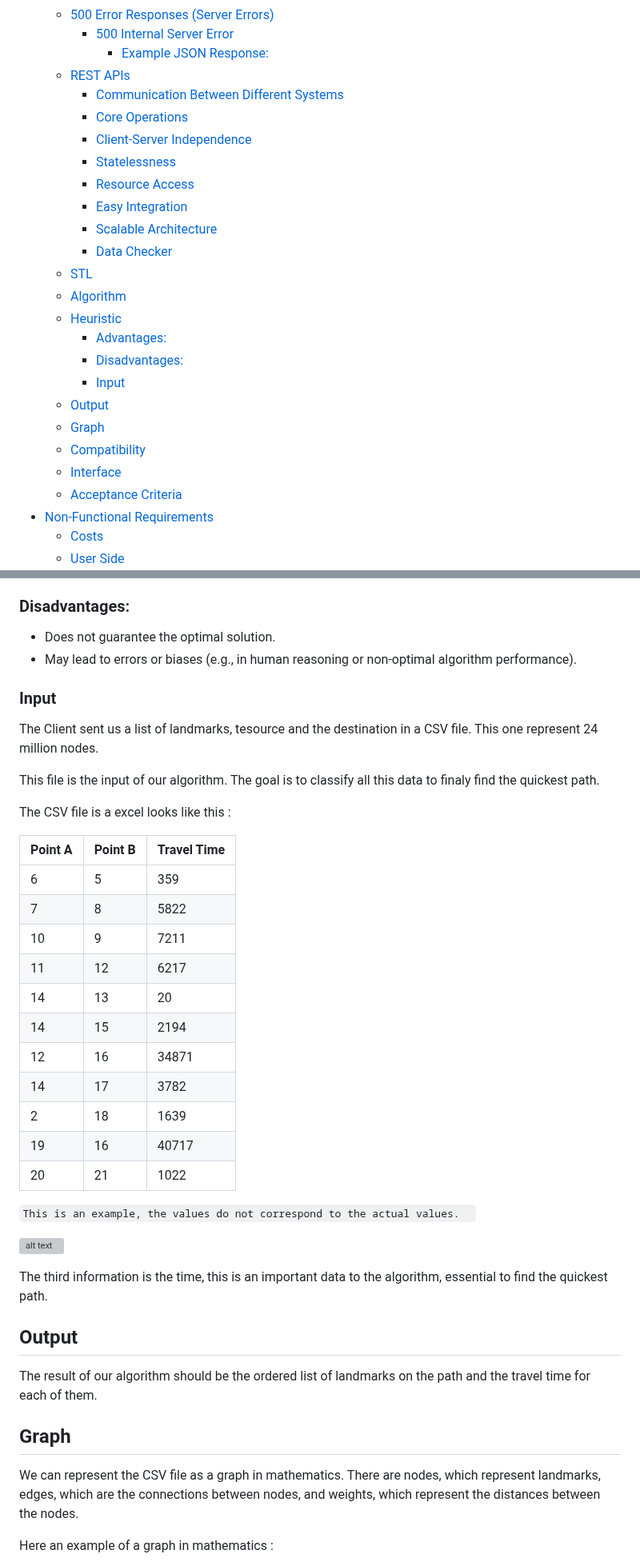
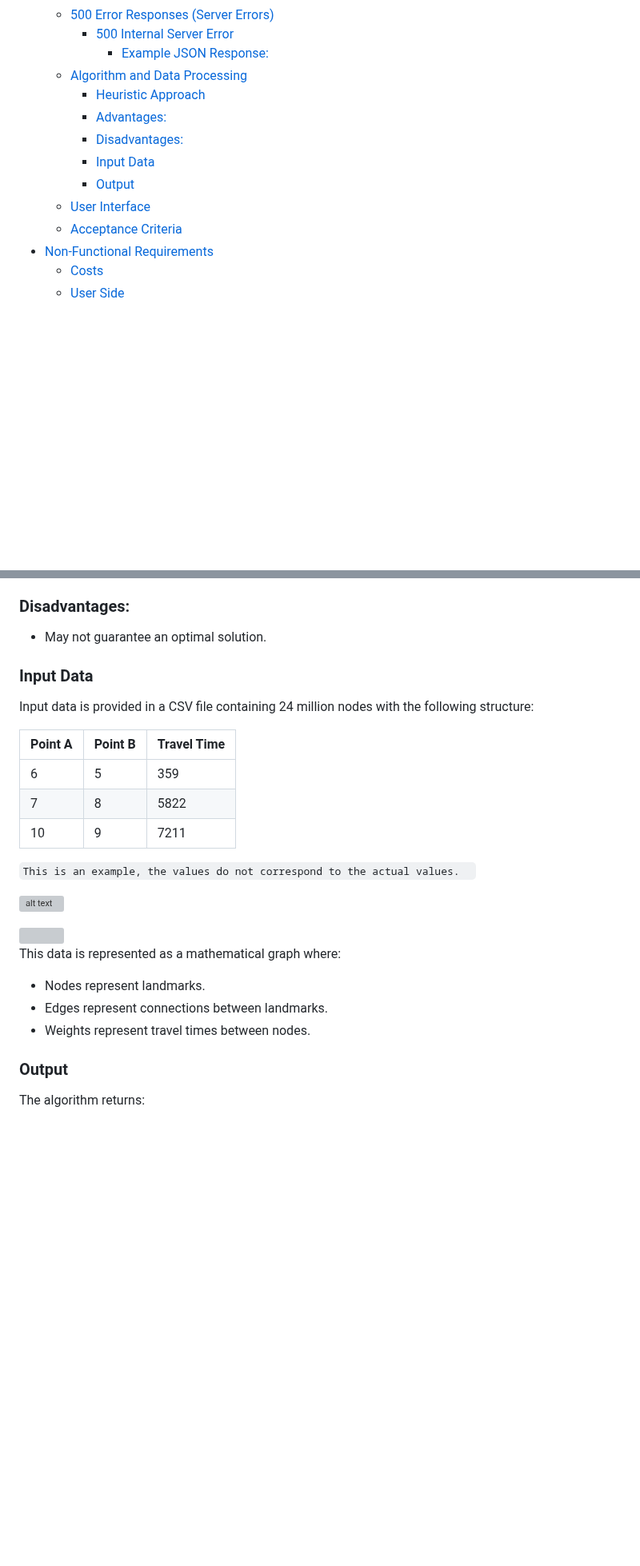
Before and after one commit to algosup/2024-2025-project-3-quickest-path-team-5, a Markdown page: documents/functional_specifications/FunctionalSpecifications.md, 2 parts joined by grey strips. Shown at 80% size. Rendered like a GitHub page; folded sections open; blank space fills up the shorter version; grey boxes are pictures that could not be loaded.

```diff
--- a/documents/functional_specifications/FunctionalSpecifications.md
+++ b/documents/functional_specifications/FunctionalSpecifications.md
@@ -66,25 +67,13 @@
   - [500 Error Responses (Server Errors)](#500-error-responses-server-errors)
     - [500 Internal Server Error](#500-internal-server-error)
       - [Example JSON Response:](#example-json-response-2)
-  - [REST APIs](#rest-apis)
-    - [Communication Between Different Systems](#communication-between-different-systems)
-    - [Core Operations](#core-operations)
-    - [Client-Server Independence](#client-server-independence)
-    - [Statelessness](#statelessness)
-    - [Resource Access](#resource-access)
-    - [Easy Integration](#easy-integration)
-    - [Scalable Architecture](#scalable-architecture)
-    - [Data Checker](#data-checker)
-  - [STL](#stl)
-  - [Algorithm](#algorithm)
-  - [Heuristic](#heuristic)
+  - [Algorithm and Data Processing](#algorithm-and-data-processing)
+    - [Heuristic Approach](#heuristic-approach)
     - [Advantages:](#advantages)
     - [Disadvantages:](#disadvantages)
-    - [Input](#input)
-  - [Output](#output)
-  - [Graph](#graph)
-  - [Compatibility](#compatibility)
-  - [Interface](#interface)
+    - [Input Data](#input-data)
+    - [Output](#output)
+  - [User Interface](#user-interface)
   - [Acceptance Criteria](#acceptance-criteria)
 - [Non-Functional Requirements](#non-functional-requirements)
   - [Costs](#costs)
@@ -656,49 +595,35 @@ In pathfinding, a heuristic function estimates the cost to reach the goal from a
 
 ### Disadvantages:
 
-- Does not guarantee the optimal solution.
-- May lead to errors or biases (e.g., in human reasoning or non-optimal algorithm performance).
+- May not guarantee an optimal solution.
 
-### Input
+### Input Data
 
-The Client sent us a list of landmarks, tesource and the destination in a CSV file. This one represent 24 million nodes.
-
-This file is the input of our algorithm. The goal is to classify all this data to finaly find the quickest path.
-
-The CSV file is a excel looks like this :
+Input data is provided in a CSV file containing 24 million nodes with the following structure:
 
 
-| Point A   | Point B   | Travel Time |
-|-----------|-----------|-------------|
-| 6         | 5         | 359         |
-| 7         | 8         | 5822        |
-| 10        | 9         | 7211        |
-| 11        | 12        | 6217        |
-| 14        | 13        | 20          |
-| 14        | 15        | 2194        |
-| 12        | 16        | 34871       |
-| 14        | 17        | 3782        |
-| 2         | 18        | 1639        |
-| 19        | 16        | 40717       |
-| 20        | 21        | 1022        |
+| Point A | Point B | Travel Time |
+| --  | -- | -- |
+|  6  | 5 | 359 |
+|  7  | 8 | 5822 |
+|  10  | 9 | 7211 |
+
 
 `This is an example, the values do not correspond to the actual values.  `
 
 
 ![alt text](/documents/functional_specifications/images/example_path.png)
 
-The third information is the time, this is an important data to the algorithm, essential to find the quickest path.
-
-## Output
-
-The result of our algorithm should be the ordered list of landmarks on the path and the travel time for each of them.
+<img src="https://imgs.search.brave.com/ZFe7uZ2kdFa_0_6VMQVId4dmkqiexWxnulfp402f_Hk/rs:fit:860:0:0:0/g:ce/aHR0cHM6Ly9pMC53/cC5jb20vd3d3Lm1l/dGhvZGVtYXRocy5m/ci9ncmFwaGVfZGlq/a3N0cmEyLmpwZz93/PTQ3NCZzc2w9MQ" width="400" height="200">
 
 
-## Graph
 
-We can represent the CSV file as a graph in mathematics. There are nodes, which represent landmarks, edges, which are the connections between nodes, and weights, which represent the distances between the nodes.
+This data is represented as a mathematical graph where:
 
-Here an example of a graph in mathematics :
+- Nodes represent landmarks.
+- Edges represent connections between landmarks.
+- Weights represent travel times between nodes.
 
-<br>
+### Output
+The algorithm returns:
 
```
Also changed, not shown: other parts of documents/functional_specifications/FunctionalSpecifications.md (+29 -82 lines).
